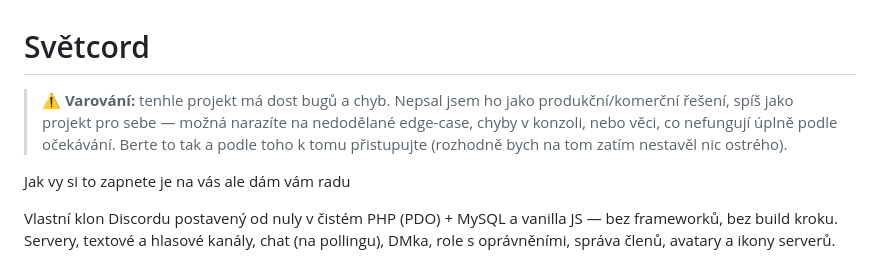
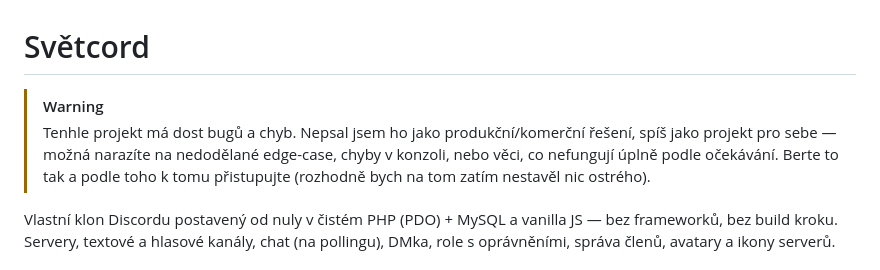
Before and after one commit to tdort/svetcord-code, a Markdown page: README.md, the part around the change. Rendered like a GitHub page.

Commit message:
ups sorry

```diff
--- a/README.md
+++ b/README.md
@@ -1,12 +1,11 @@
 # Světcord
 
-> ⚠️ **Varování:** tenhle projekt má dost bugů a chyb. Nepsal jsem ho
-> jako produkční/komerční řešení, spíš jako projekt pro sebe — možná
-> narazíte na nedodělané edge-case, chyby v konzoli, nebo věci, co
-> nefungují úplně podle očekávání. Berte to tak a podle toho k tomu
-> přistupujte (rozhodně bych na tom zatím nestavěl nic ostrého).
-
-Jak vy si to zapnete je na vás ale dám vám radu
+> [!WARNING]
+> Tenhle projekt má dost bugů a chyb. Nepsal jsem ho jako produkční/komerční
+> řešení, spíš jako projekt pro sebe — možná narazíte na nedodělané
+> edge-case, chyby v konzoli, nebo věci, co nefungují úplně podle
+> očekávání. Berte to tak a podle toho k tomu přistupujte (rozhodně bych
+> na tom zatím nestavěl nic ostrého).
 
 Vlastní klon Discordu postavený od nuly v čistém PHP (PDO) + MySQL a
 vanilla JS — bez frameworků, bez build kroku. Servery, textové a hlasové
```
